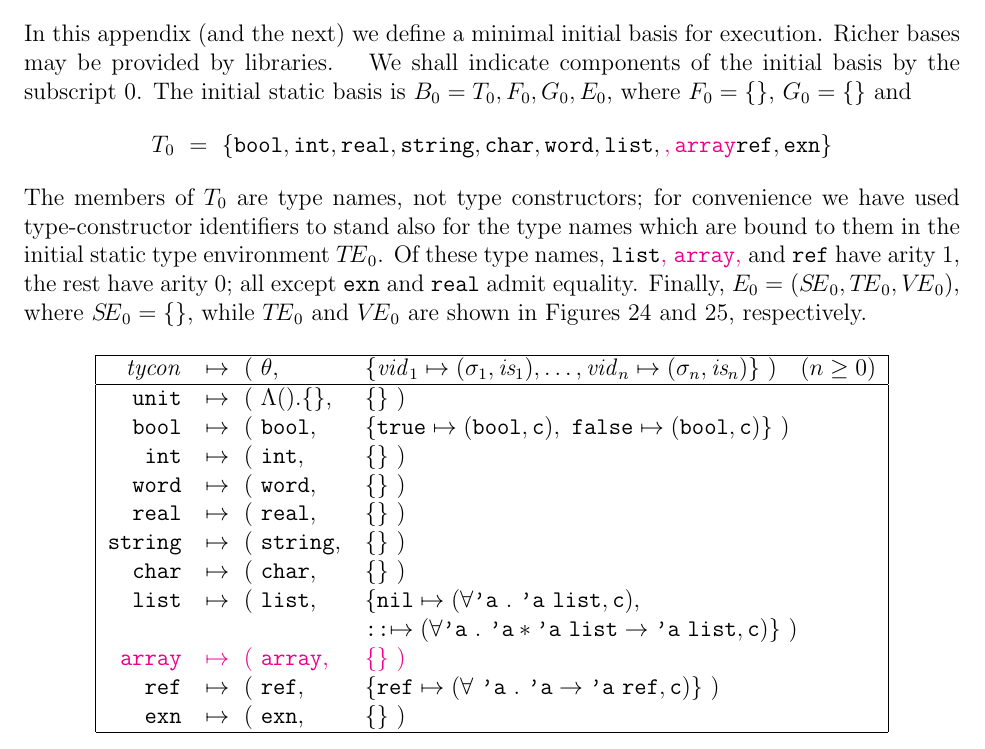
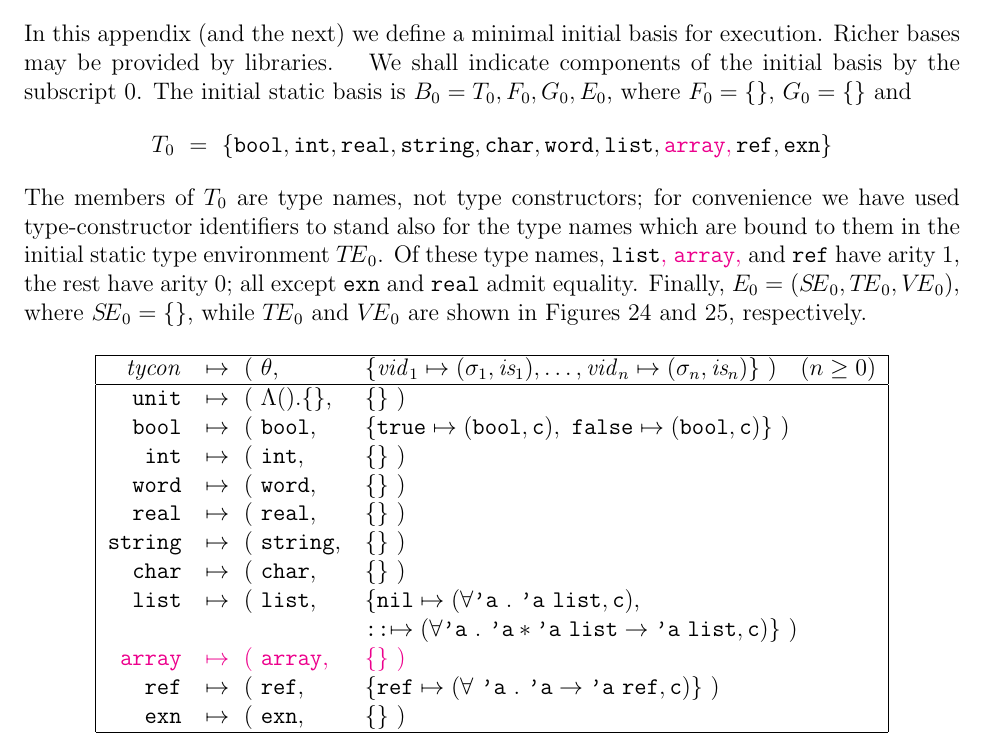
Before and after one commit to SMLFamily/Successor-ML, a LaTeX document (root.tex, which reads app3.tex): part of page 85 of 95, cut so that both start at the same text. Compiled offline with pdfLaTeX.

Commit message:
fixed typo in appendix

```diff
--- a/app3.tex
+++ b/app3.tex
@@ -11,7 +11,7 @@ We\index{73.1} shall indicate components of the initial basis by the subscript 0
 The initial static basis is
 $\B_0 = \T_0,\F_0,\G_0,\E_0$,
 where $F_0 = \emptymap$, $\G_0 = \emptymap$ and
-$$\T_0\ =\ \{\BOOL,\INT,\REAL,\STRING,\CHAR,\WORD,\LIST,\ADD{,\ARRAY}\REF,\EXCN\}$$
+$$\T_0\ =\ \{\BOOL,\INT,\REAL,\STRING,\CHAR,\WORD,\LIST,\ADD{\ARRAY,}\REF,\EXCN\}$$
 The members of $\T_0$ are type names, not type constructors; for convenience
 we have used type-constructor identifiers
 to stand also for the type names which are bound to them in the initial
```
